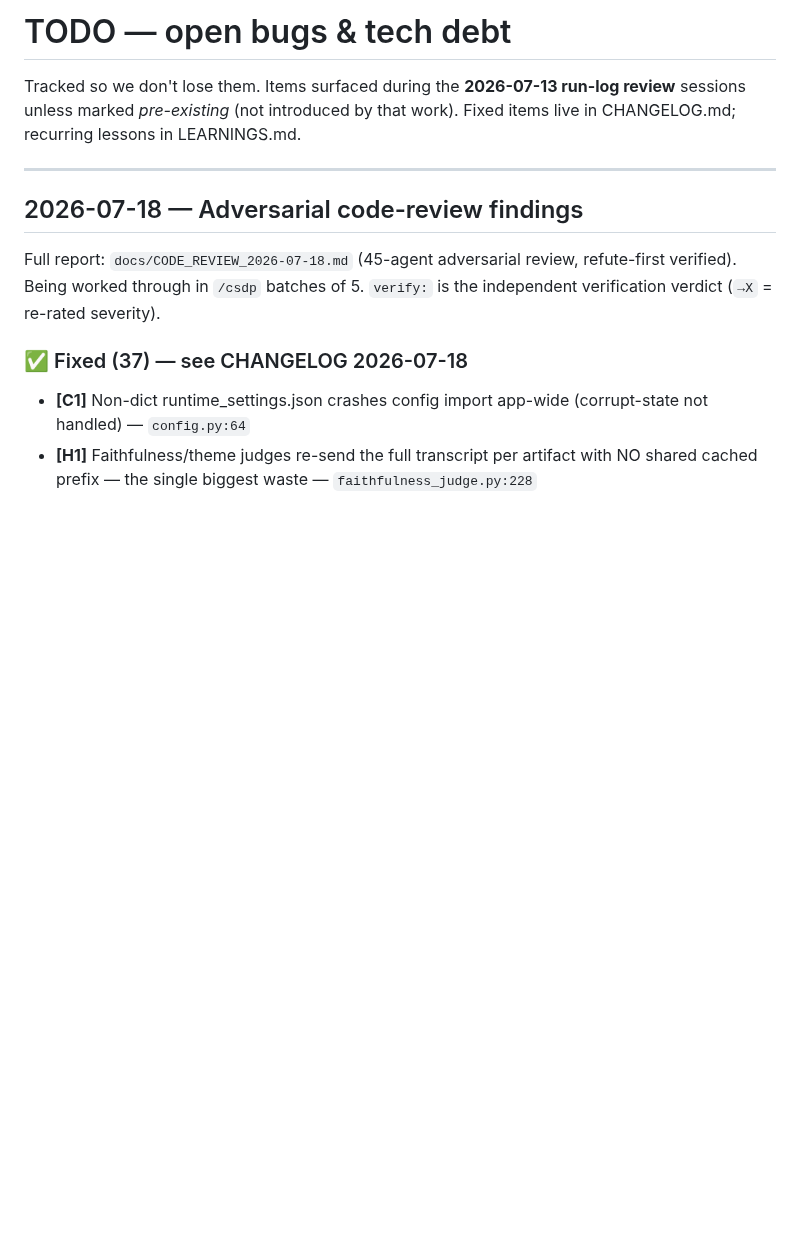
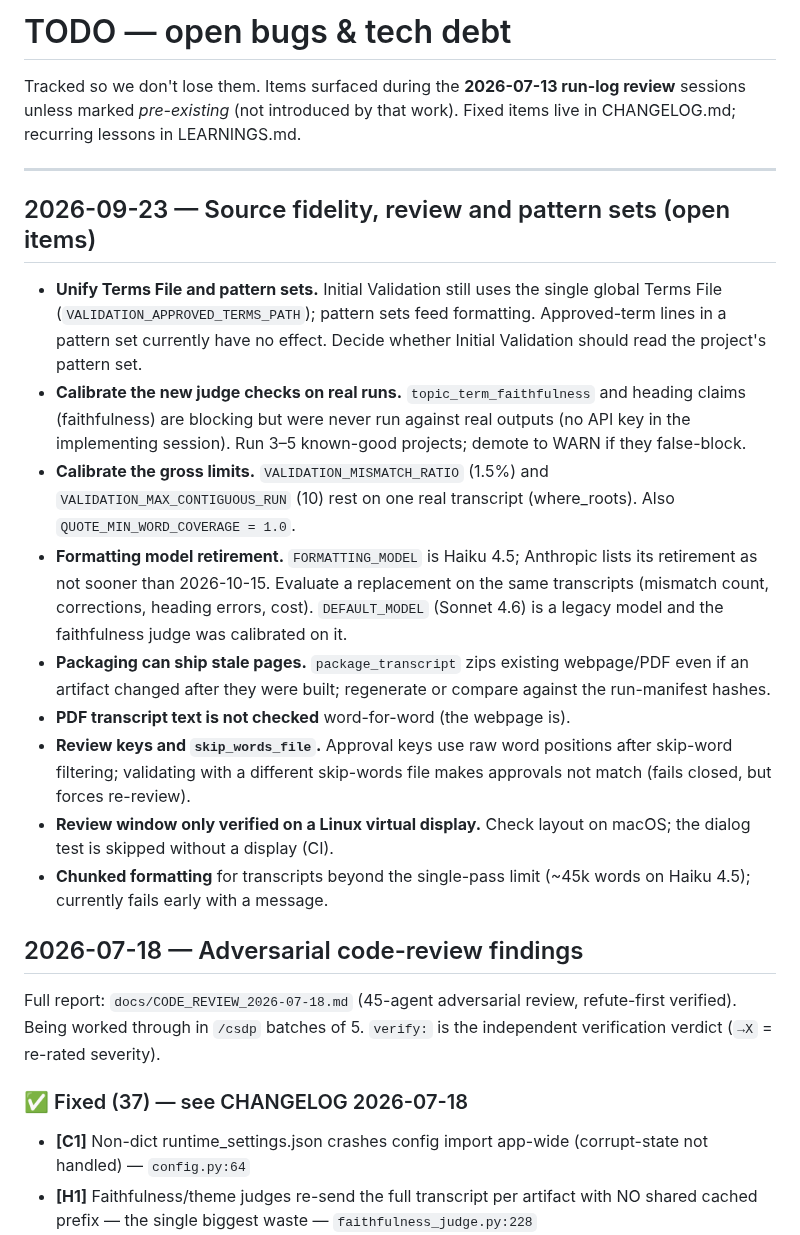
Before and after one commit to dbgnvan2/trans-summary, a Markdown page: TODO.md, the part around the change. Drawn GitHub-style; blank space fills up the shorter version.

```diff
--- a/TODO.md
+++ b/TODO.md
@@ -5,6 +5,18 @@ review** sessions unless marked *pre-existing* (not introduced by that work).
 Fixed items live in CHANGELOG.md; recurring lessons in LEARNINGS.md.
 
 ---
+
+## 2026-09-23 — Source fidelity, review and pattern sets (open items)
+
+- **Unify Terms File and pattern sets.** Initial Validation still uses the single global Terms File (`VALIDATION_APPROVED_TERMS_PATH`); pattern sets feed formatting. Approved-term lines in a pattern set currently have no effect. Decide whether Initial Validation should read the project's pattern set.
+- **Calibrate the new judge checks on real runs.** `topic_term_faithfulness` and heading claims (faithfulness) are blocking but were never run against real outputs (no API key in the implementing session). Run 3–5 known-good projects; demote to WARN if they false-block.
+- **Calibrate the gross limits.** `VALIDATION_MISMATCH_RATIO` (1.5%) and `VALIDATION_MAX_CONTIGUOUS_RUN` (10) rest on one real transcript (where_roots). Also `QUOTE_MIN_WORD_COVERAGE = 1.0`.
+- **Formatting model retirement.** `FORMATTING_MODEL` is Haiku 4.5; Anthropic lists its retirement as not sooner than 2026-10-15. Evaluate a replacement on the same transcripts (mismatch count, corrections, heading errors, cost). `DEFAULT_MODEL` (Sonnet 4.6) is a legacy model and the faithfulness judge was calibrated on it.
+- **Packaging can ship stale pages.** `package_transcript` zips existing webpage/PDF even if an artifact changed after they were built; regenerate or compare against the run-manifest hashes.
+- **PDF transcript text is not checked** word-for-word (the webpage is).
+- **Review keys and `skip_words_file`.** Approval keys use raw word positions after skip-word filtering; validating with a different skip-words file makes approvals not match (fails closed, but forces re-review).
+- **Review window only verified on a Linux virtual display.** Check layout on macOS; the dialog test is skipped without a display (CI).
+- **Chunked formatting** for transcripts beyond the single-pass limit (~45k words on Haiku 4.5); currently fails early with a message.
 
 ## 2026-07-18 — Adversarial code-review findings
 
```
Also changed, not shown: CHANGELOG.md (+1 -0 lines), README.md (+8 -1 lines).
